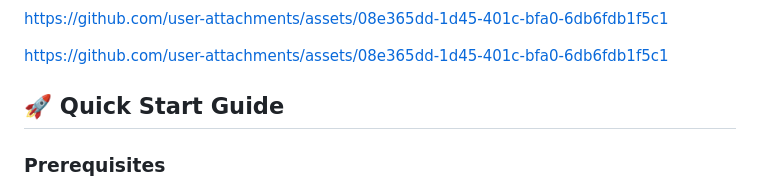
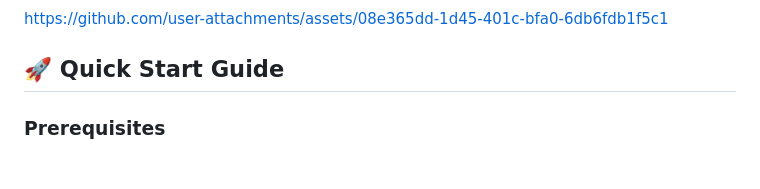
Before and after one commit to AnasMahmoud007/Ai-Driven-MultiVendor-NetConf, a Markdown page: README.md, the part around one of its changes. Drawn GitHub-style; blank space fills up the shorter version.

Commit message:
Clean up README by removing video and duplicate link
Removed video tag and redundant asset link from README.

```diff
--- a/README.md
+++ b/README.md
@@ -20,7 +20,6 @@ https://github.com/user-attachments/assets/08e365dd-1d45-401c-bfa0-6db6fdb1f5c1
 
 
 
-https://github.com/user-attachments/assets/08e365dd-1d45-401c-bfa0-6db6fdb1f5c1
 
 
 
```
Also changed, not shown: other parts of README.md (+1 -1 lines).
